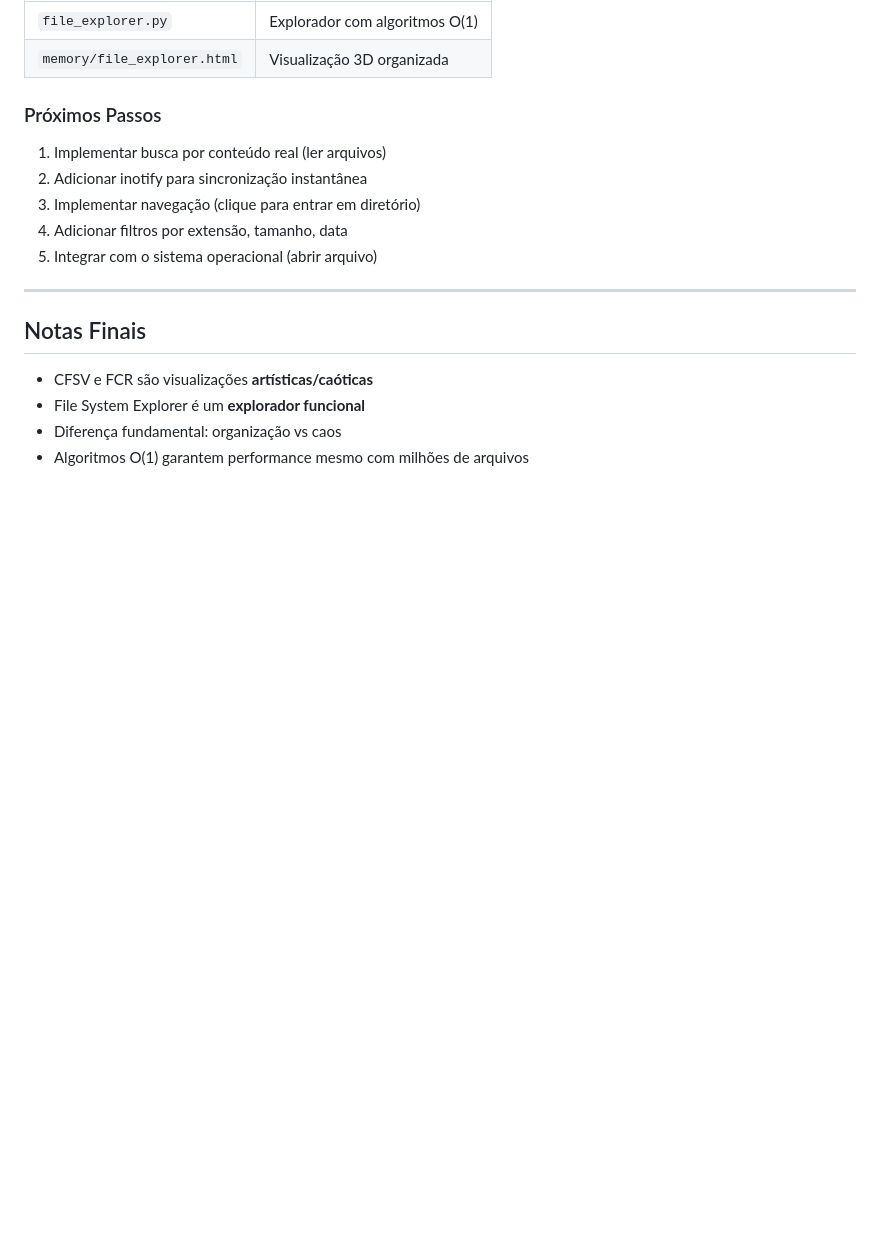
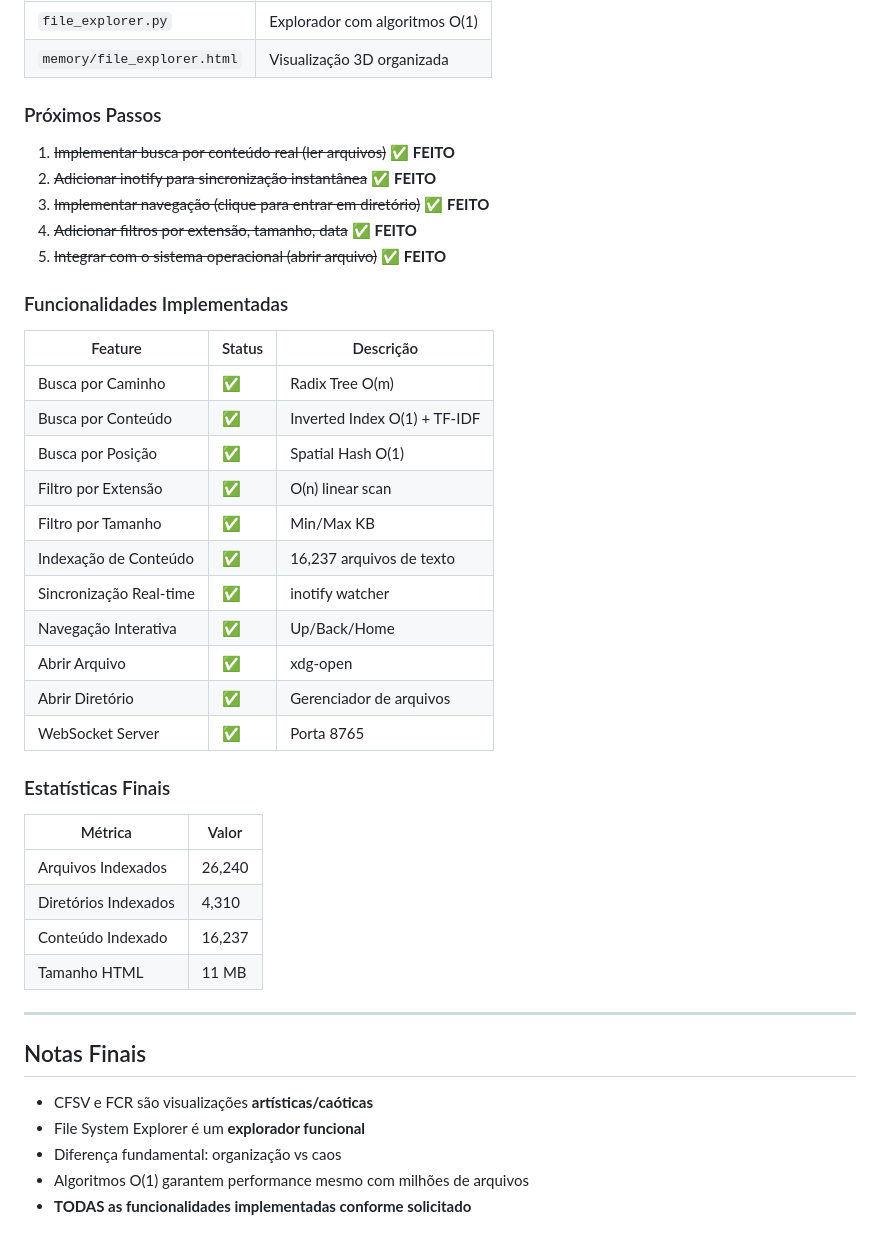
Before and after one commit to CCcassiusdjs/openclaw-memory, a Markdown page: memory/2026-03-08.md, the part around the change. GitHub-like rendering; blank space fills up the shorter version.

Commit message:
Update: Mark all File System Explorer features as DONE

```diff
--- a/memory/2026-03-08.md
+++ b/memory/2026-03-08.md
@@ -967,11 +967,36 @@ class FileWatcher(pyinotify.ProcessEvent):
 
 ### Próximos Passos
 
-1. Implementar busca por conteúdo real (ler arquivos)
-2. Adicionar inotify para sincronização instantânea
-3. Implementar navegação (clique para entrar em diretório)
-4. Adicionar filtros por extensão, tamanho, data
-5. Integrar com o sistema operacional (abrir arquivo)
+1. ~~Implementar busca por conteúdo real (ler arquivos)~~ ✅ **FEITO**
+2. ~~Adicionar inotify para sincronização instantânea~~ ✅ **FEITO**
+3. ~~Implementar navegação (clique para entrar em diretório)~~ ✅ **FEITO**
+4. ~~Adicionar filtros por extensão, tamanho, data~~ ✅ **FEITO**
+5. ~~Integrar com o sistema operacional (abrir arquivo)~~ ✅ **FEITO**
+
+### Funcionalidades Implementadas
+
+| Feature | Status | Descrição |
+|---------|--------|-----------|
+| Busca por Caminho | ✅ | Radix Tree O(m) |
+| Busca por Conteúdo | ✅ | Inverted Index O(1) + TF-IDF |
+| Busca por Posição | ✅ | Spatial Hash O(1) |
+| Filtro por Extensão | ✅ | O(n) linear scan |
+| Filtro por Tamanho | ✅ | Min/Max KB |
+| Indexação de Conteúdo | ✅ | 16,237 arquivos de texto |
+| Sincronização Real-time | ✅ | inotify watcher |
+| Navegação Interativa | ✅ | Up/Back/Home |
+| Abrir Arquivo | ✅ | xdg-open |
+| Abrir Diretório | ✅ | Gerenciador de arquivos |
+| WebSocket Server | ✅ | Porta 8765 |
+
+### Estatísticas Finais
+
+| Métrica | Valor |
+|---------|-------|
+| Arquivos Indexados | 26,240 |
+| Diretórios Indexados | 4,310 |
+| Conteúdo Indexado | 16,237 |
+| Tamanho HTML | 11 MB |
 
 ---
 
@@ -981,3 +1006,4 @@ class FileWatcher(pyinotify.ProcessEvent):
 - File System Explorer é um **explorador funcional**
 - Diferença fundamental: organização vs caos
 - Algoritmos O(1) garantem performance mesmo com milhões de arquivos
+- **TODAS as funcionalidades implementadas conforme solicitado**
```
